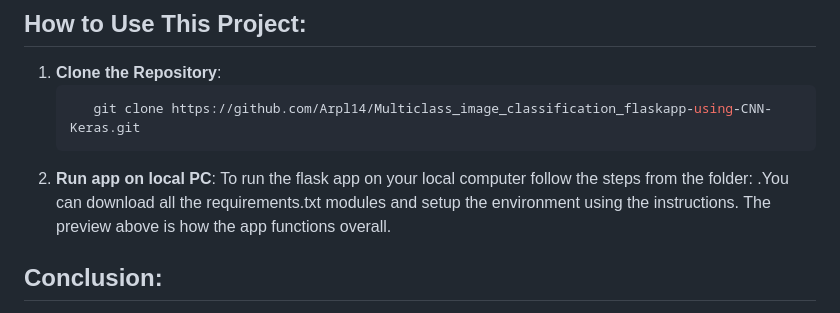
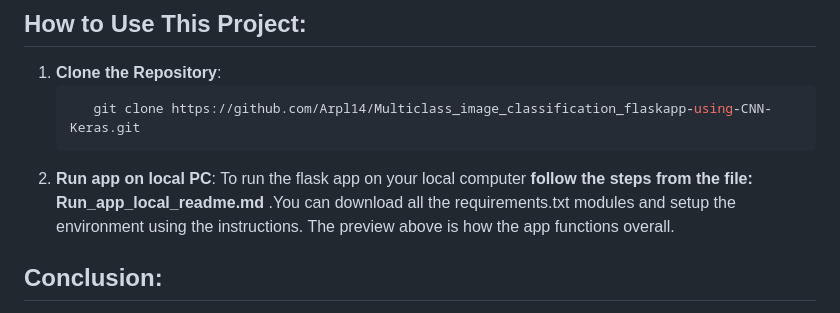
Before and after one commit to Arpl14/Multiclass_image_classification_flaskapp-using-CNN-Keras, a Markdown page: readme.md, the part around the change. Rendered like a GitHub page.

````diff
--- a/readme.md
+++ b/readme.md
@@ -49,7 +49,7 @@ This project aims to develop a Convolutional Neural Network (CNN) based model us
    ```bash
       git clone https://github.com/Arpl14/Multiclass_image_classification_flaskapp-using-CNN-Keras.git
 2. **Run app on local PC**:
-   To run the flask app on your local computer follow the steps from the folder:    .You can download all the requirements.txt modules and setup the environment using the instructions. The preview above is how the app functions overall.
+   To run the flask app on your local computer **follow the steps from the file: Run_app_local_readme.md**  .You can download all the requirements.txt modules and setup the environment using the instructions. The preview above is how the app functions overall.
 
 
 ## Conclusion:
````
